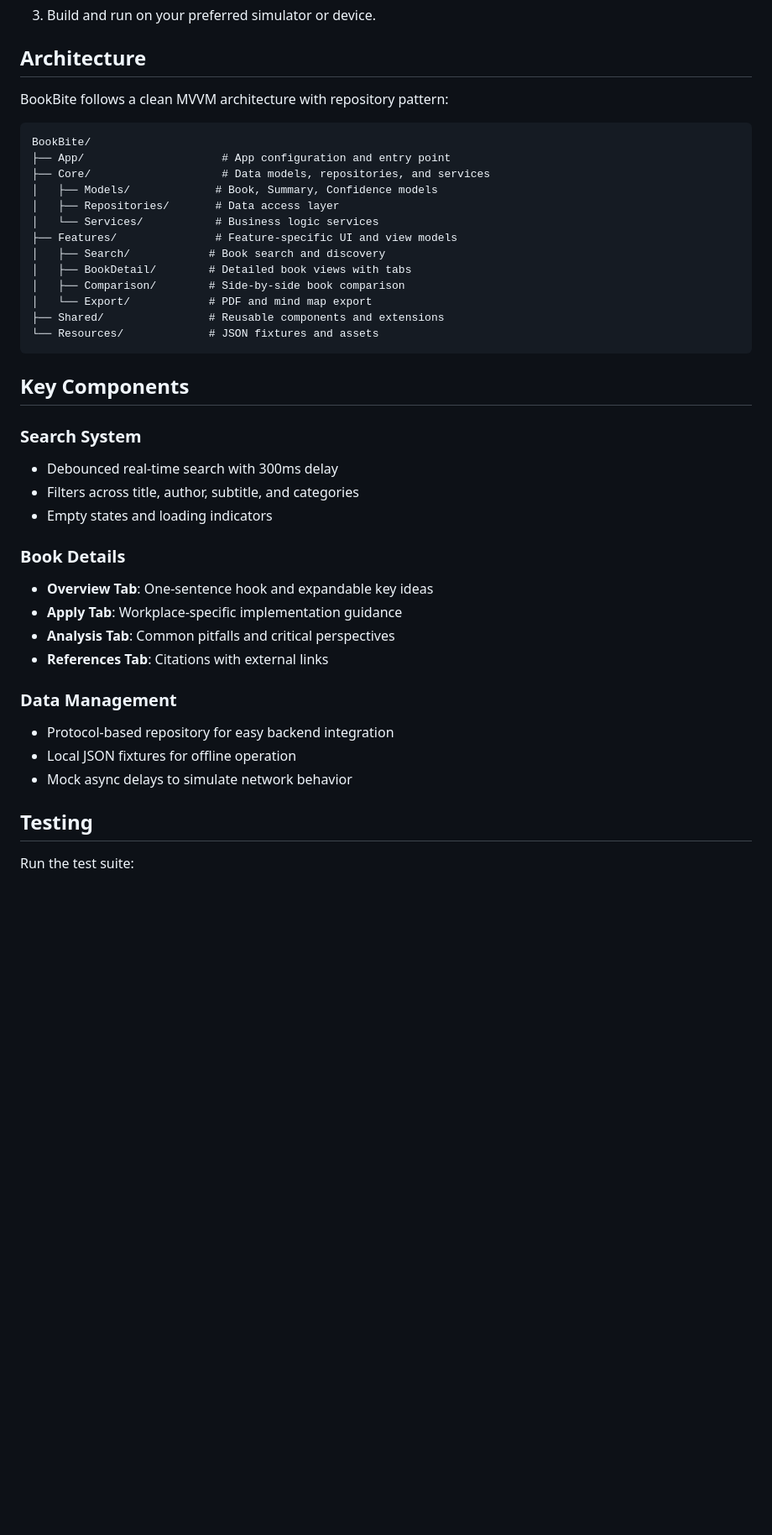
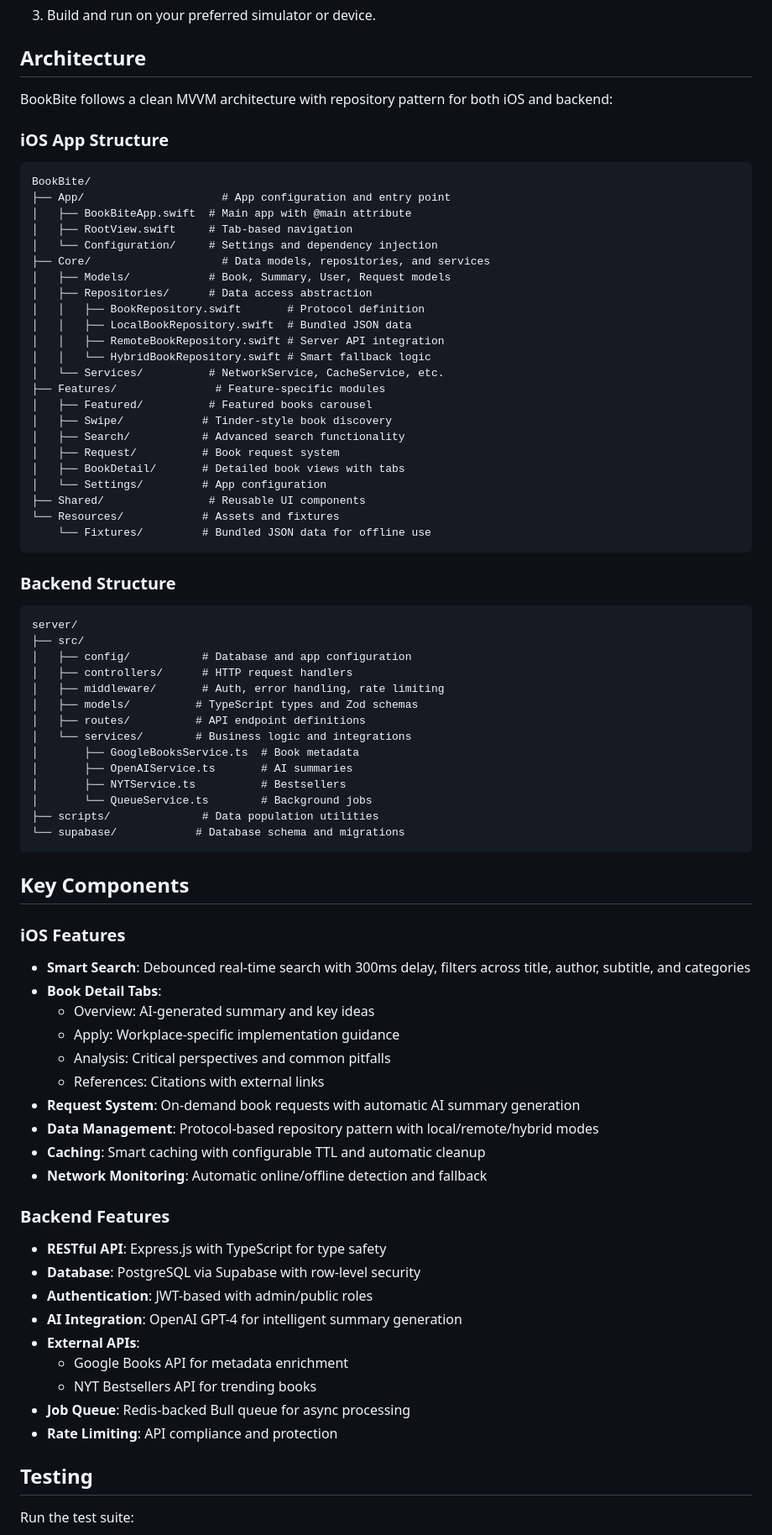
Before and after one commit to tilomitra/book-bite, a Markdown page: README.md, the part around the change printed below. Shown: that part at 84% size. Drawn GitHub-style; blank space fills up the shorter version.

````diff
--- a/README.md
+++ b/README.md
@@ -39,41 +64,77 @@ open BookBite.xcodeproj
 
 ## Architecture
 
-BookBite follows a clean MVVM architecture with repository pattern:
+BookBite follows a clean MVVM architecture with repository pattern for both iOS and backend:
 
+### iOS App Structure
 ```
 BookBite/
 ├── App/                     # App configuration and entry point
+│   ├── BookBiteApp.swift  # Main app with @main attribute
+│   ├── RootView.swift     # Tab-based navigation
+│   └── Configuration/     # Settings and dependency injection
 ├── Core/                    # Data models, repositories, and services
-│   ├── Models/             # Book, Summary, Confidence models
-│   ├── Repositories/       # Data access layer
-│   └── Services/           # Business logic services
-├── Features/               # Feature-specific UI and view models
-│   ├── Search/            # Book search and discovery
-│   ├── BookDetail/        # Detailed book views with tabs
-│   ├── Comparison/        # Side-by-side book comparison
-│   └── Export/            # PDF and mind map export
-├── Shared/                # Reusable components and extensions
-└── Resources/             # JSON fixtures and assets
+│   ├── Models/            # Book, Summary, User, Request models
+│   ├── Repositories/      # Data access abstraction
+│   │   ├── BookRepository.swift       # Protocol definition
+│   │   ├── LocalBookRepository.swift  # Bundled JSON data
+│   │   ├── RemoteBookRepository.swift # Server API integration
+│   │   └── HybridBookRepository.swift # Smart fallback logic
+│   └── Services/          # NetworkService, CacheService, etc.
+├── Features/               # Feature-specific modules
+│   ├── Featured/          # Featured books carousel
+│   ├── Swipe/            # Tinder-style book discovery
+│   ├── Search/           # Advanced search functionality
+│   ├── Request/          # Book request system
+│   ├── BookDetail/       # Detailed book views with tabs
+│   └── Settings/         # App configuration
+├── Shared/                # Reusable UI components
+└── Resources/            # Assets and fixtures
+    └── Fixtures/         # Bundled JSON data for offline use
+```
+
+### Backend Structure
+```
+server/
+├── src/
+│   ├── config/           # Database and app configuration
+│   ├── controllers/      # HTTP request handlers
+│   ├── middleware/       # Auth, error handling, rate limiting
+│   ├── models/          # TypeScript types and Zod schemas
+│   ├── routes/          # API endpoint definitions
+│   └── services/        # Business logic and integrations
+│       ├── GoogleBooksService.ts  # Book metadata
+│       ├── OpenAIService.ts       # AI summaries
+│       ├── NYTService.ts          # Bestsellers
+│       └── QueueService.ts        # Background jobs
+├── scripts/              # Data population utilities
+└── supabase/            # Database schema and migrations
 ```
 
 ## Key Components
 
-### Search System
-- Debounced real-time search with 300ms delay
-- Filters across title, author, subtitle, and categories
-- Empty states and loading indicators
+### iOS Features
+- **Smart Search**: Debounced real-time search with 300ms delay, filters across title, author, subtitle, and categories
+- **Book Detail Tabs**:
+  - Overview: AI-generated summary and key ideas
+  - Apply: Workplace-specific implementation guidance
+  - Analysis: Critical perspectives and common pitfalls
+  - References: Citations with external links
+- **Request System**: On-demand book requests with automatic AI summary generation
+- **Data Management**: Protocol-based repository pattern with local/remote/hybrid modes
+- **Caching**: Smart caching with configurable TTL and automatic cleanup
+- **Network Monitoring**: Automatic online/offline detection and fallback
 
-### Book Details
-- **Overview Tab**: One-sentence hook and expandable key ideas
-- **Apply Tab**: Workplace-specific implementation guidance
-- **Analysis Tab**: Common pitfalls and critical perspectives
-- **References Tab**: Citations with external links
-
-### Data Management
-- Protocol-based repository for easy backend integration
-- Local JSON fixtures for offline operation
-- Mock async delays to simulate network behavior
+### Backend Features
+- **RESTful API**: Express.js with TypeScript for type safety
+- **Database**: PostgreSQL via Supabase with row-level security
+- **Authentication**: JWT-based with admin/public roles
+- **AI Integration**: OpenAI GPT-4 for intelligent summary generation
+- **External APIs**:
+  - Google Books API for metadata enrichment
+  - NYT Bestsellers API for trending books
+- **Job Queue**: Redis-backed Bull queue for async processing
+- **Rate Limiting**: API compliance and protection
 
 ## Testing
 
````
Also changed, not shown: other parts of README.md (+108 -16 lines).
